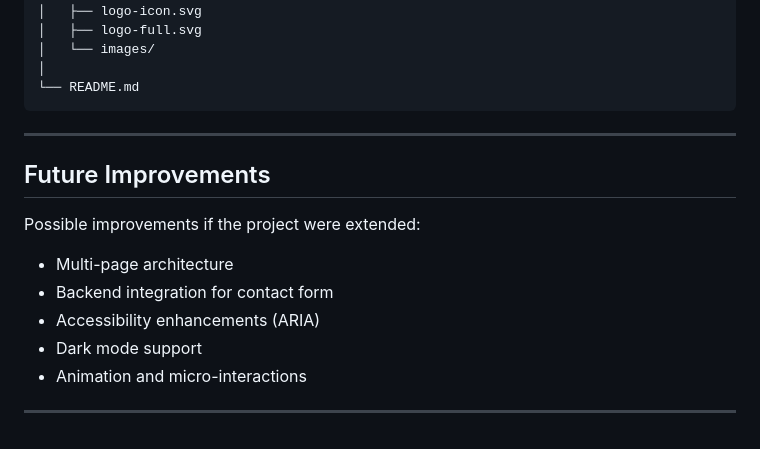
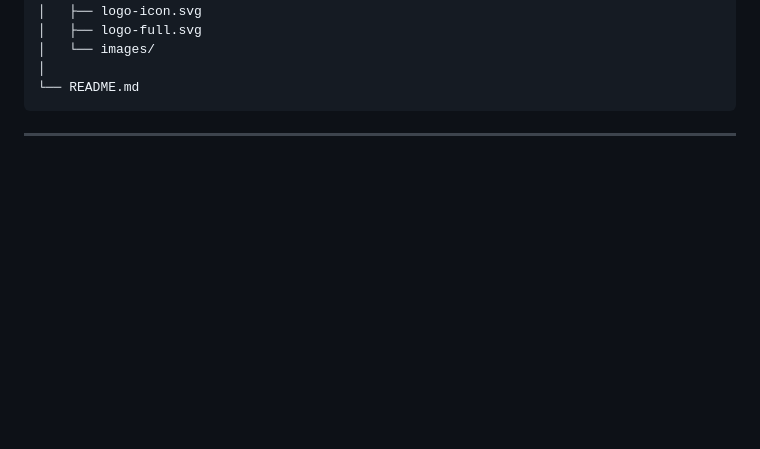
Before and after one commit to AkshuDevelop/Internship-Assignment, a Markdown page: Readme.md, the part around the change. GitHub-like rendering; blank space fills up the shorter version.

Commit message:
Little Change to Readme

````diff
--- a/Readme.md
+++ b/Readme.md
@@ -109,15 +109,3 @@ idr-website/
 ```
 
 ---
-
-## Future Improvements
-
-Possible improvements if the project were extended:
-
-* Multi-page architecture
-* Backend integration for contact form
-* Accessibility enhancements (ARIA)
-* Dark mode support
-* Animation and micro-interactions
-
----
````
